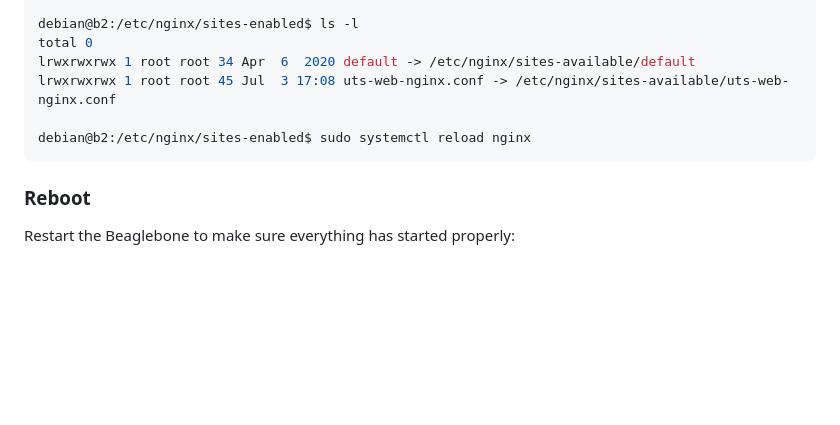
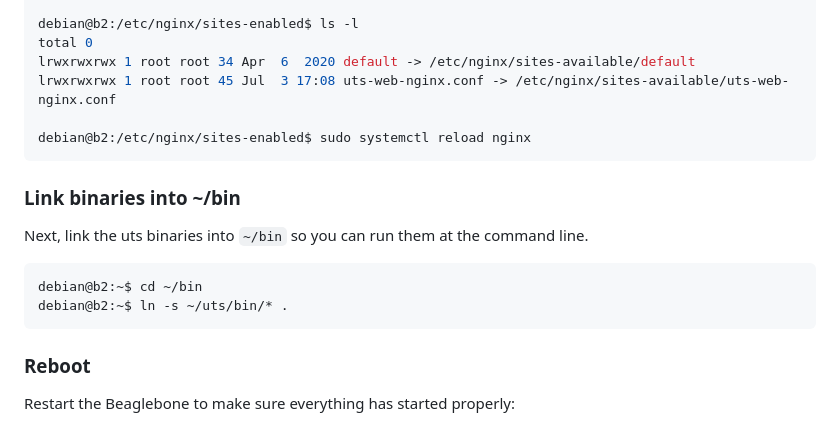
Before and after one commit to mawson-rovers/hestia, a Markdown page: hestia-sat/INSTALL.md, the part around the change. Rendered like a GitHub page; blank space fills up the shorter version.

Commit message:
Update install docs

````diff
--- a/hestia-sat/INSTALL.md
+++ b/hestia-sat/INSTALL.md
@@ -66,6 +66,15 @@ lrwxrwxrwx 1 root root 45 Jul  3 17:08 uts-web-nginx.conf -> /etc/nginx/sites-av
 debian@b2:/etc/nginx/sites-enabled$ sudo systemctl reload nginx
 ```
 
+### Link binaries into ~/bin
+
+Next, link the uts binaries into `~/bin` so you can run them at the command line.
+
+```shell
+debian@b2:~$ cd ~/bin
+debian@b2:~$ ln -s ~/uts/bin/* .
+```
+
 ### Reboot
 
 Restart the Beaglebone to make sure everything has started properly:
````
